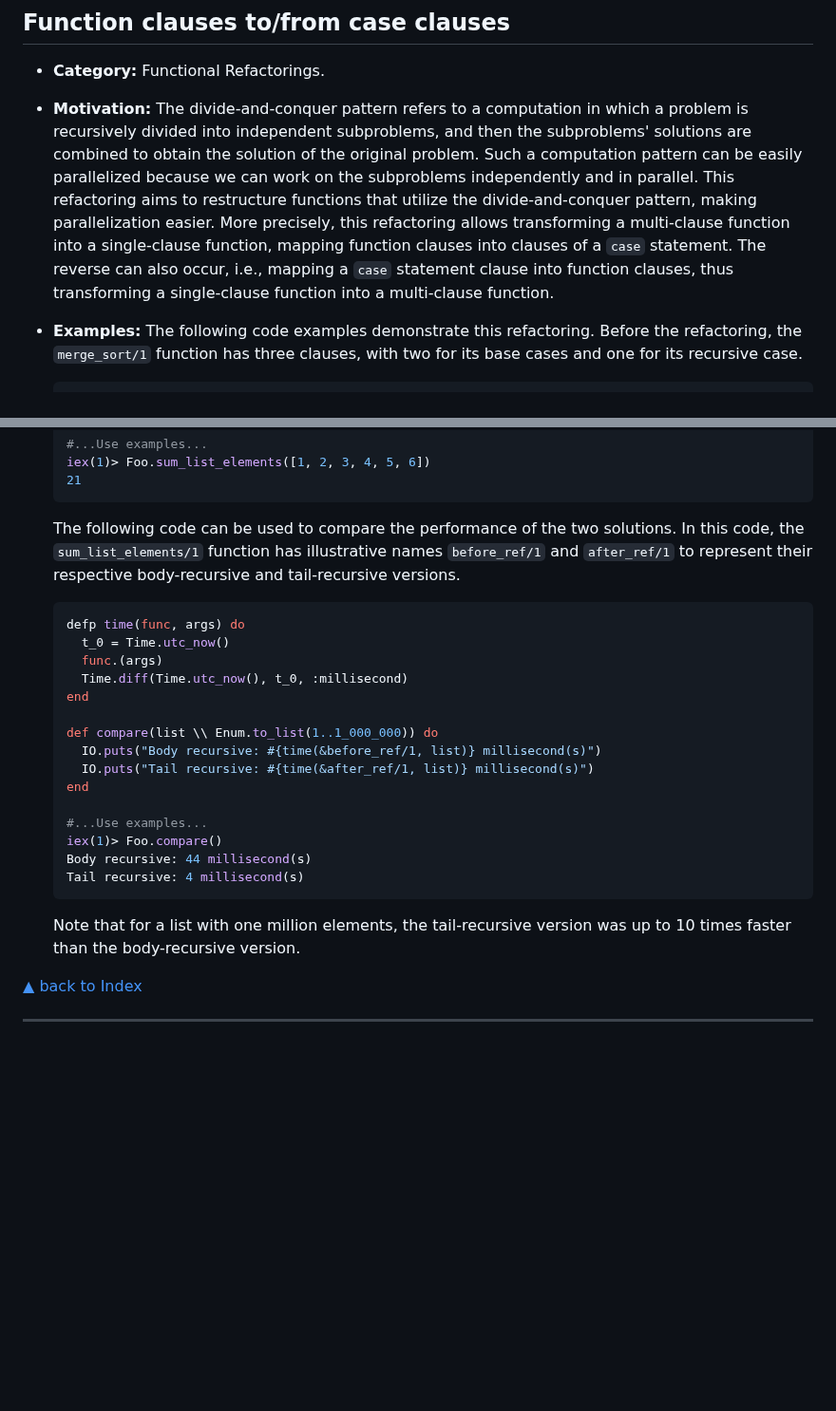
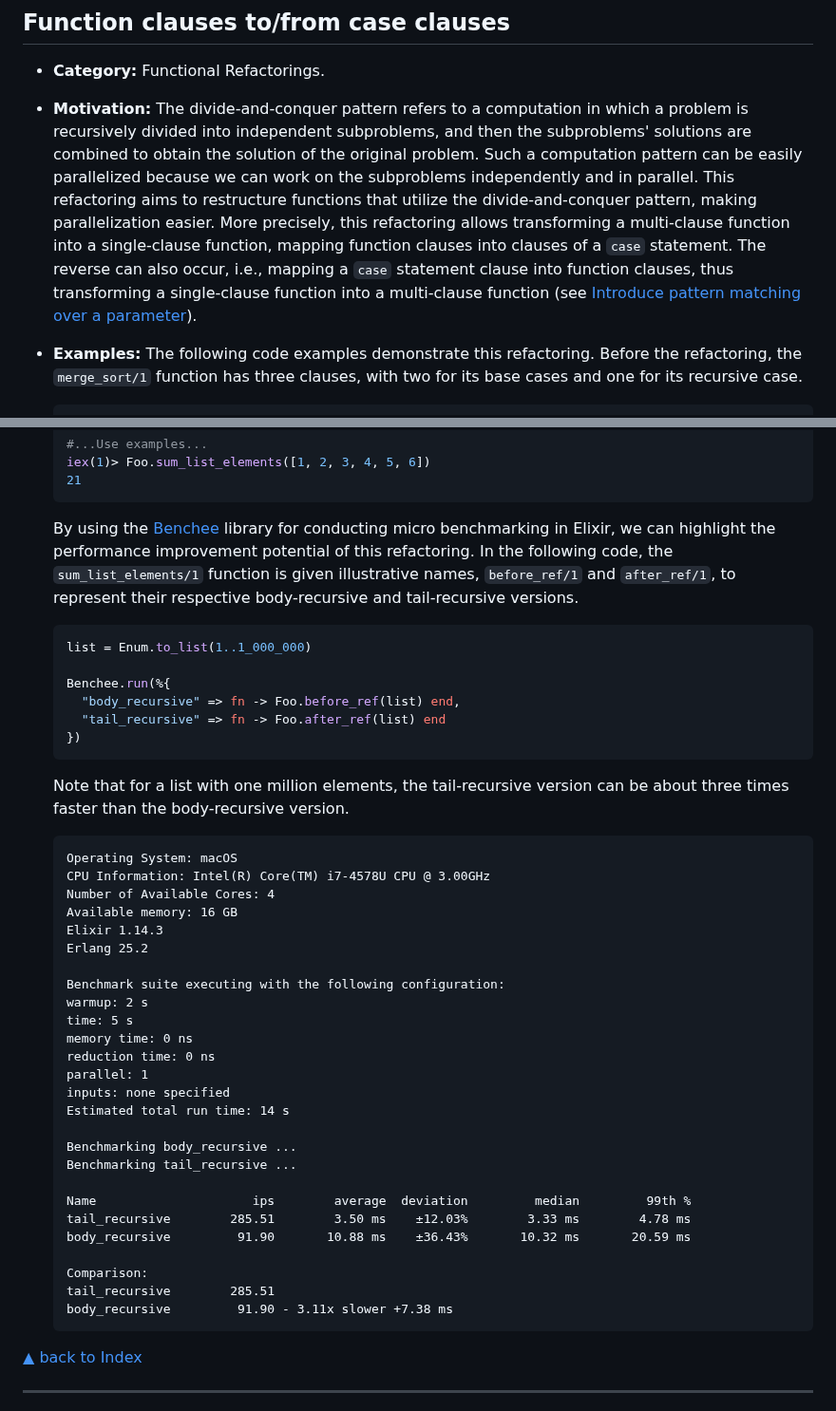
Before and after one commit to lucasvegi/Elixir-Refactorings, a Markdown page: README.md, 2 parts joined by grey strips. Shown at 95% size. GitHub-like rendering; blank space fills up the shorter version.

Commit message:
Enhancements to the descriptions of two refactorings
Enhancements to the descriptions of 'Function clauses to/from case clauses' and 'Transform a body-recursive function to a tail-recursive'

````diff
--- a/README.md
+++ b/README.md
@@ -2194,7 +2194,7 @@ ___
 
 * __Category:__ Functional Refactorings.
 
-* __Motivation:__ The divide-and-conquer pattern refers to a computation in which a problem is recursively divided into independent subproblems, and then the subproblems' solutions are combined to obtain the solution of the original problem. Such a computation pattern can be easily parallelized because we can work on the subproblems independently and in parallel. This refactoring aims to restructure functions that utilize the divide-and-conquer pattern, making parallelization easier. More precisely, this refactoring allows transforming a multi-clause function into a single-clause function, mapping function clauses into clauses of a ``case`` statement. The reverse can also occur, i.e., mapping a ``case`` statement clause into function clauses, thus transforming a single-clause function into a multi-clause function.
+* __Motivation:__ The divide-and-conquer pattern refers to a computation in which a problem is recursively divided into independent subproblems, and then the subproblems' solutions are combined to obtain the solution of the original problem. Such a computation pattern can be easily parallelized because we can work on the subproblems independently and in parallel. This refactoring aims to restructure functions that utilize the divide-and-conquer pattern, making parallelization easier. More precisely, this refactoring allows transforming a multi-clause function into a single-clause function, mapping function clauses into clauses of a ``case`` statement. The reverse can also occur, i.e., mapping a ``case`` statement clause into function clauses, thus transforming a single-clause function into a multi-clause function (see [Introduce pattern matching over a parameter](#introduce-pattern-matching-over-a-parameter)).
 
 * __Examples:__ The following code examples demonstrate this refactoring. Before the refactoring, the `merge_sort/1` function has three clauses, with two for its base cases and one for its recursive case.
 
@@ -2292,27 +2292,47 @@ ___
   21
   ```
 
-  The following code can be used to compare the performance of the two solutions. In this code, the `sum_list_elements/1` function has illustrative names `before_ref/1` and `after_ref/1` to represent their respective body-recursive and tail-recursive versions.
-
-  ```elixir
-  defp time(func, args) do
-    t_0 = Time.utc_now()
-    func.(args)
-    Time.diff(Time.utc_now(), t_0, :millisecond)
-  end
-
-  def compare(list \\ Enum.to_list(1..1_000_000)) do
-    IO.puts("Body recursive: #{time(&before_ref/1, list)} millisecond(s)")
-    IO.puts("Tail recursive: #{time(&after_ref/1, list)} millisecond(s)")
-  end
-
-  #...Use examples...
-  iex(1)> Foo.compare()
-  Body recursive: 44 millisecond(s)
-  Tail recursive: 4 millisecond(s)
-  ```
-
-  Note that for a list with one million elements, the tail-recursive version was up to 10 times faster than the body-recursive version.
+  By using the [Benchee](https://github.com/bencheeorg/benchee) library for conducting micro benchmarking in Elixir, we can highlight the performance improvement potential of this refactoring. In the following code, the `sum_list_elements/1` function is given illustrative names, `before_ref/1` and `after_ref/1`, to represent their respective body-recursive and tail-recursive versions.
+
+  ```elixir
+  list = Enum.to_list(1..1_000_000)
+
+  Benchee.run(%{
+    "body_recursive" => fn -> Foo.before_ref(list) end,
+    "tail_recursive" => fn -> Foo.after_ref(list) end
+  })
+  ```
+
+  Note that for a list with one million elements, the tail-recursive version can be about three times faster than the body-recursive version.
+
+  ```
+  Operating System: macOS
+  CPU Information: Intel(R) Core(TM) i7-4578U CPU @ 3.00GHz
+  Number of Available Cores: 4
+  Available memory: 16 GB
+  Elixir 1.14.3
+  Erlang 25.2
+
+  Benchmark suite executing with the following configuration:
+  warmup: 2 s
+  time: 5 s
+  memory time: 0 ns
+  reduction time: 0 ns
+  parallel: 1
+  inputs: none specified
+  Estimated total run time: 14 s
+
+  Benchmarking body_recursive ...
+  Benchmarking tail_recursive ...
+
+  Name                     ips        average  deviation         median         99th %
+  tail_recursive        285.51        3.50 ms    ±12.03%        3.33 ms        4.78 ms
+  body_recursive         91.90       10.88 ms    ±36.43%       10.32 ms       20.59 ms
+
+  Comparison:
+  tail_recursive        285.51
+  body_recursive         91.90 - 3.11x slower +7.38 ms
+  ```
 
 [▲ back to Index](#table-of-contents)
 ___
````
